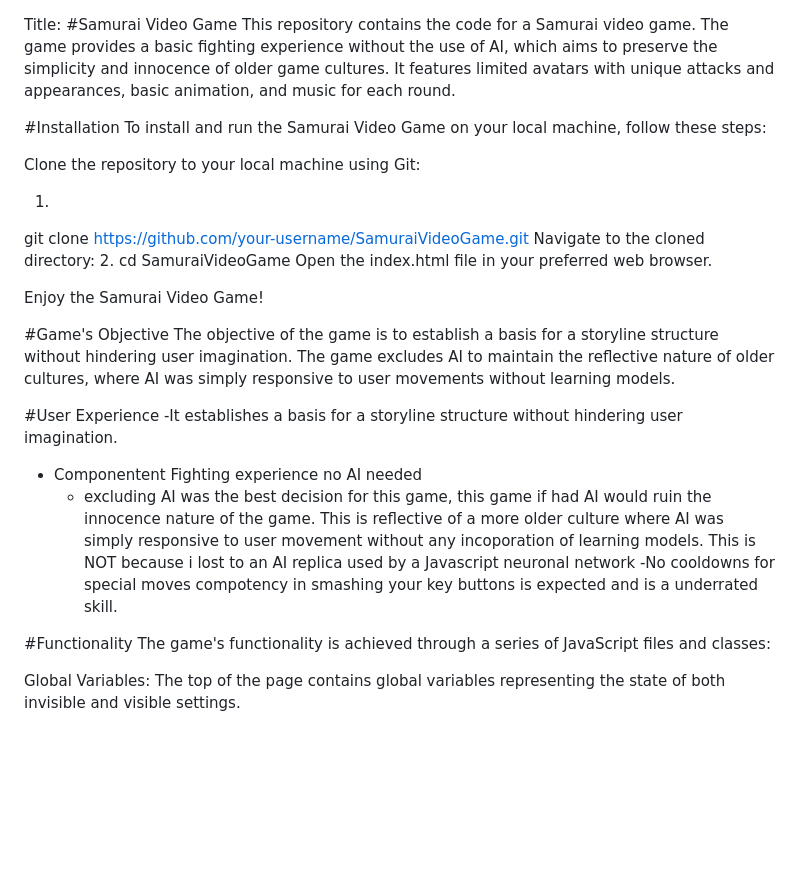
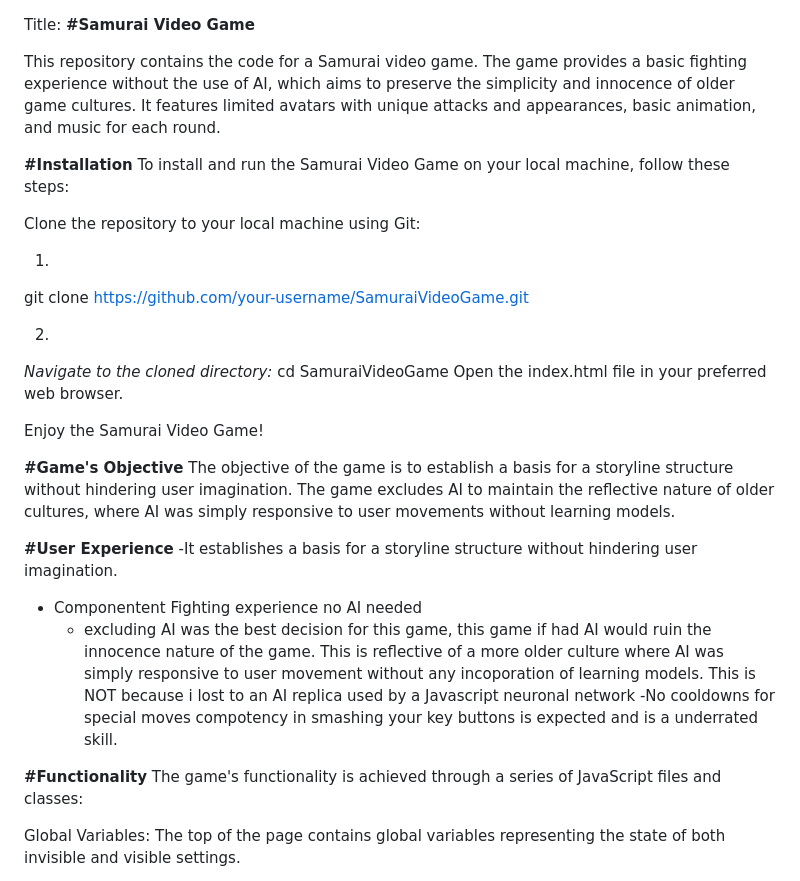
Before and after one commit to LeonFen03/SamuraiVideoGame, a Markdown page: README.md, the part around the change. GitHub-like rendering; blank space fills up the shorter version.

Commit message:
Update README.md
Bolded Emphasis on readme

```diff
--- a/README.md
+++ b/README.md
@@ -1,31 +1,34 @@
 Title:
-#Samurai Video Game
+**#Samurai Video Game**
+
+
 This repository contains the code for a Samurai video game. The game provides a basic fighting experience without the use of AI, which aims to preserve the simplicity and innocence of older game cultures. It features limited avatars with unique attacks and appearances, basic animation, and music for each round.
 
-#Installation
+**#Installation**
 To install and run the Samurai Video Game on your local machine, follow these steps:
 
 Clone the repository to your local machine using Git:
 
 1.
 git clone https://github.com/your-username/SamuraiVideoGame.git
-Navigate to the cloned directory:
+
 2.
+_Navigate to the cloned directory:_
 cd SamuraiVideoGame
 Open the index.html file in your preferred web browser.
 
 Enjoy the Samurai Video Game!
 
-#Game's Objective
+**#Game's Objective**
 The objective of the game is to establish a basis for a storyline structure without hindering user imagination. The game excludes AI to maintain the reflective nature of older cultures, where AI was simply responsive to user movements without learning models.
 
-#User Experience
+**#User Experience**
 -It establishes a basis for a storyline structure without hindering user imagination.
 - Componentent Fighting experience no AI needed
 	- excluding AI was the best decision for this game, this game if had AI would ruin the innocence nature of the game. This is reflective of a more older culture where AI was simply responsive to user movement without any incoporation of learning models. This is NOT because i lost to an AI replica used by a Javascript neuronal network
 	-No cooldowns for special moves compotency in smashing your key buttons is expected and is a underrated skill.
 
-#Functionality
+**#Functionality**
 The game's functionality is achieved through a series of JavaScript files and classes:
 
 Global Variables: The top of the page contains global variables representing the state of both invisible and visible settings.
```
